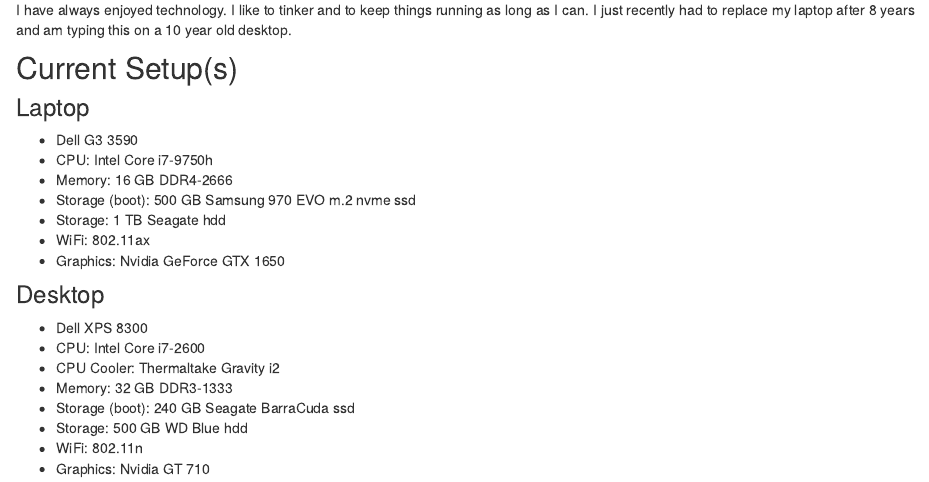
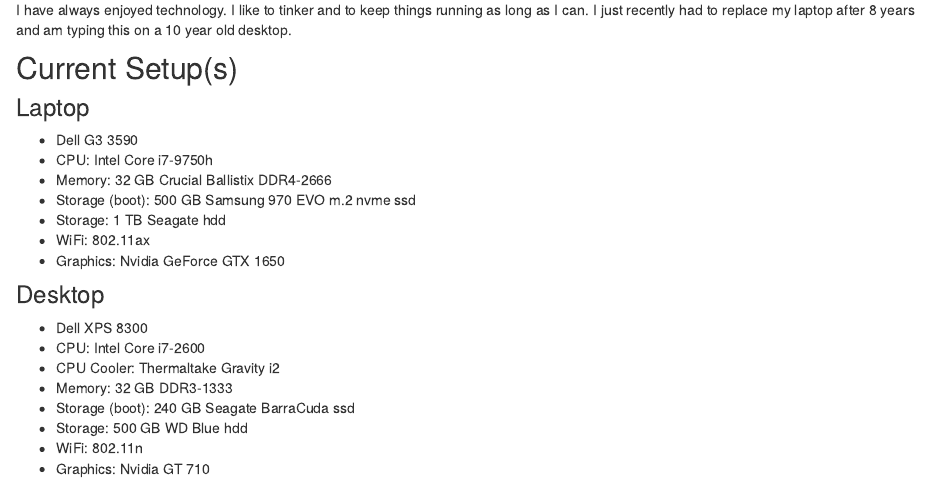
Before and after one commit to npaterno/left_coast_stats, an R Markdown document (about.Rmd): the page in a window 1100 px wide, from 1140 px down. Rendered offline with R 4.5, knitr and Pandoc, with nearby package versions; drawn as R Markdown's standard HTML page in place of the format the file asks for.

Commit message:
updated laptop specs

```diff
--- a/about.Rmd
+++ b/about.Rmd
@@ -29,7 +29,7 @@
 ### Laptop
 * Dell G3 3590
 * CPU: Intel Core i7-9750h
-* Memory: 16 GB DDR4-2666
+* Memory: 32 GB Crucial Ballistix DDR4-2666
 * Storage (boot): 500 GB Samsung 970 EVO m.2 nvme ssd
 * Storage: 1 TB Seagate hdd
 * WiFi: 802.11ax
```
Also changed, not shown: docs/posts/posts.json, docs/search.json, 1 other file.
